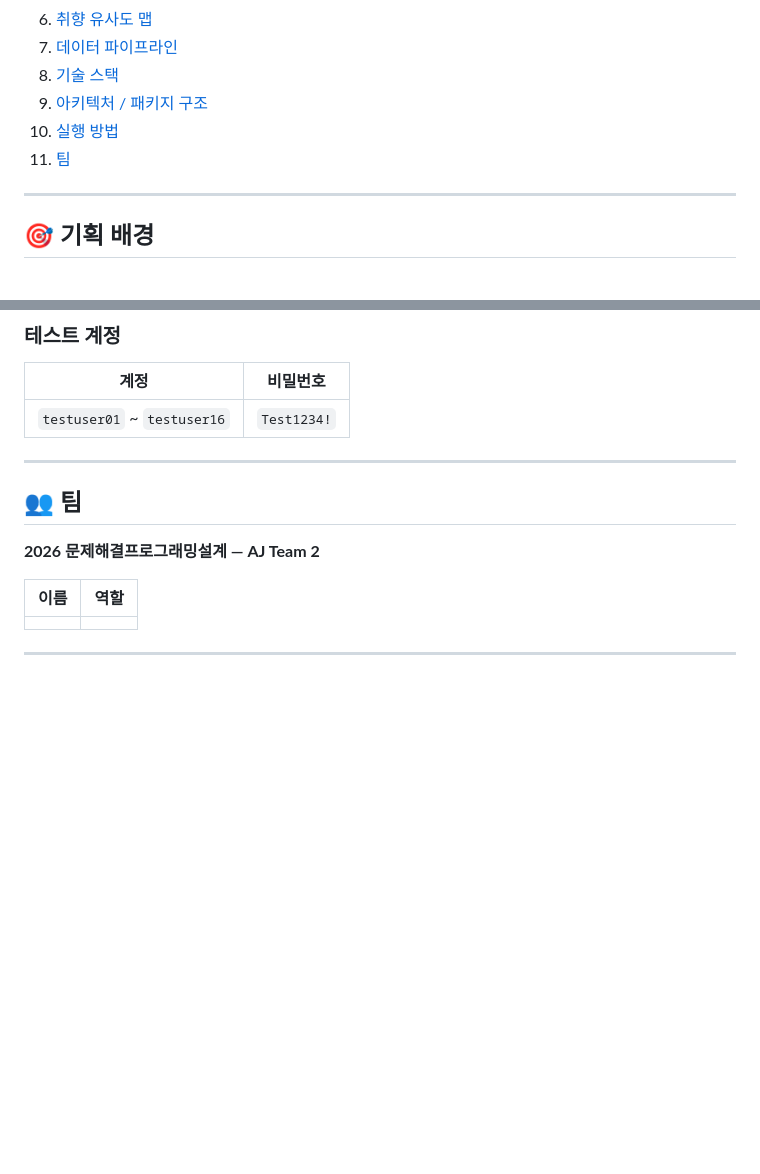
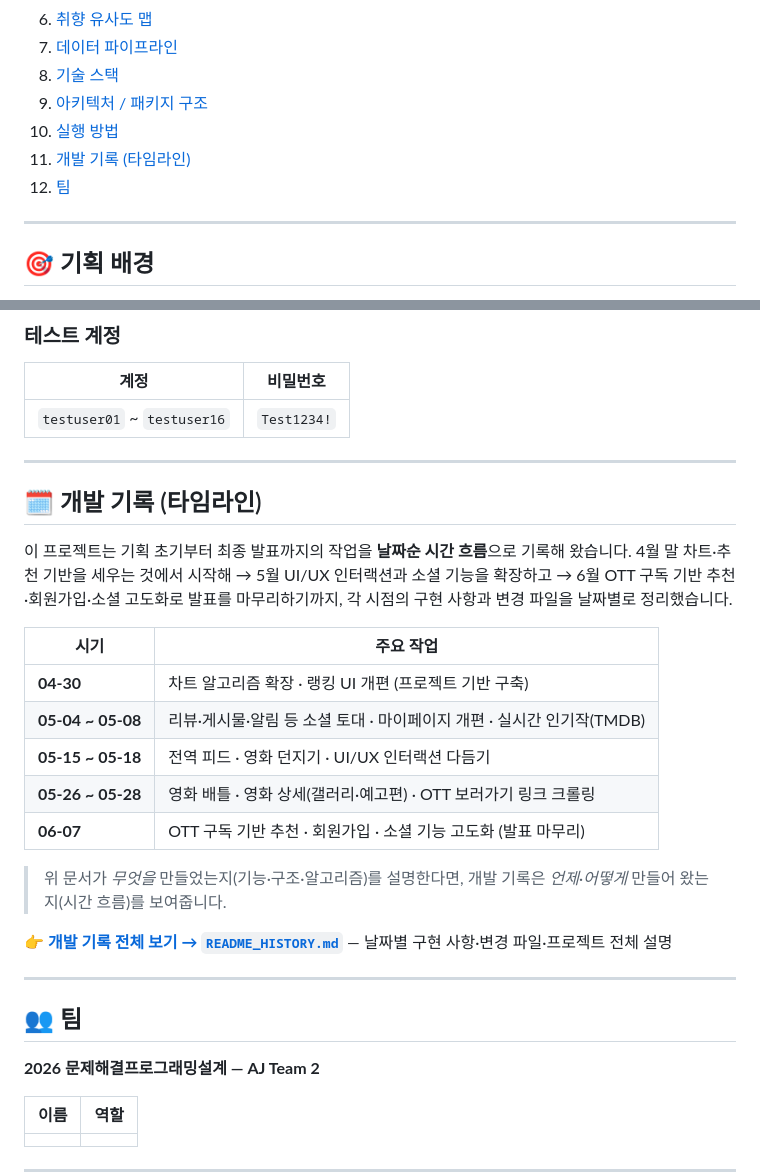
Before and after one commit to hanwoojin1113-wq/2026_AJ_Team2, a Markdown page: README.md, 2 parts joined by grey strips. GitHub-like rendering; blank space fills up the shorter version.

Commit message:
docs: README에 개발 타임라인 섹션 추가 및 개발 기록 파일 분리
- README_OLD.md → README_HISTORY.md 로 이름 변경 (날짜별 개발 기록)
- README.md에 '개발 기록 (타임라인)' 섹션 추가: 프로젝트 시작(04-30)부터 최종 발표까지 시간 흐름 정리 + README_HISTORY.md로 연결

```diff
--- a/README.md
+++ b/README.md
@@ -23,7 +23,8 @@
 8. [기술 스택](#-기술-스택)
 9. [아키텍처 / 패키지 구조](#-아키텍처--패키지-구조)
 10. [실행 방법](#-실행-방법)
-11. [팀](#-팀)
+11. [개발 기록 (타임라인)](#️-개발-기록-타임라인)
+12. [팀](#-팀)
 
 ---
 
@@ -297,6 +298,25 @@ com.cinematch
 
 ---
 
+## 🗓️ 개발 기록 (타임라인)
+
+이 프로젝트는 기획 초기부터 최종 발표까지의 작업을 **날짜순 시간 흐름**으로 기록해 왔습니다.
+4월 말 차트·추천 기반을 세우는 것에서 시작해 → 5월 UI/UX 인터랙션과 소셜 기능을 확장하고 → 6월 OTT 구독 기반 추천·회원가입·소셜 고도화로 발표를 마무리하기까지, 각 시점의 구현 사항과 변경 파일을 날짜별로 정리했습니다.
+
+| 시기 | 주요 작업 |
+|------|-----------|
+| **04-30** | 차트 알고리즘 확장 · 랭킹 UI 개편 (프로젝트 기반 구축) |
+| **05-04 ~ 05-08** | 리뷰·게시물·알림 등 소셜 토대 · 마이페이지 개편 · 실시간 인기작(TMDB) |
+| **05-15 ~ 05-18** | 전역 피드 · 영화 던지기 · UI/UX 인터랙션 다듬기 |
+| **05-26 ~ 05-28** | 영화 배틀 · 영화 상세(갤러리·예고편) · OTT 보러가기 링크 크롤링 |
+| **06-07** | OTT 구독 기반 추천 · 회원가입 · 소셜 기능 고도화 (발표 마무리) |
+
+> 위 문서가 *무엇을* 만들었는지(기능·구조·알고리즘)를 설명한다면, 개발 기록은 *언제·어떻게* 만들어 왔는지(시간 흐름)를 보여줍니다.
+
+👉 **[개발 기록 전체 보기 → `README_HISTORY.md`](./README_HISTORY.md)** — 날짜별 구현 사항·변경 파일·프로젝트 전체 설명
+
+---
+
 ## 👥 팀
 
 **2026 문제해결프로그래밍설계 — AJ Team 2**
```
Also changed, not shown: README_HISTORY.md (renamed from README_OLD.md).
